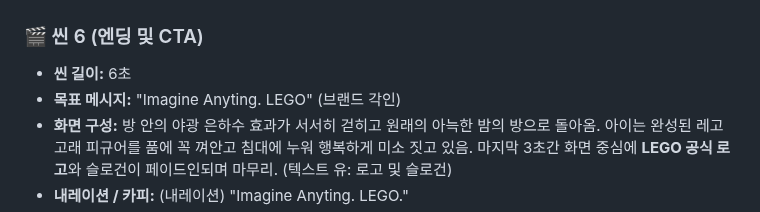
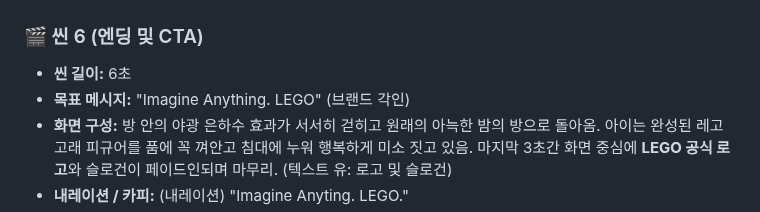
Before and after one commit to jes8765/ia-codyssey, a Markdown page: B1-2/Storyboard.md, the part around the change. GitHub-like rendering.

```diff
--- a/B1-2/Storyboard.md
+++ b/B1-2/Storyboard.md
@@ -109,7 +109,7 @@
 
 ### 🎬 씬 6 (엔딩 및 CTA)
 * **씬 길이:** 6초
-* **목표 메시지:** "Imagine Anyting. LEGO" (브랜드 각인)
+* **목표 메시지:** "Imagine Anything. LEGO" (브랜드 각인)
 * **화면 구성:** 방 안의 야광 은하수 효과가 서서히 걷히고 원래의 아늑한 밤의 방으로 돌아옴. 아이는 완성된 레고 고래 피규어를 품에 꼭 껴안고 침대에 누워 행복하게 미소 짓고 있음. 마지막 3초간 화면 중심에 **LEGO 공식 로고**와 슬로건이 페이드인되며 마무리. (텍스트 유: 로고 및 슬로건)
 * **내레이션 / 카피:** (내레이션) "Imagine Anyting. LEGO."
 * **사용 도구 및 목적:**
```
